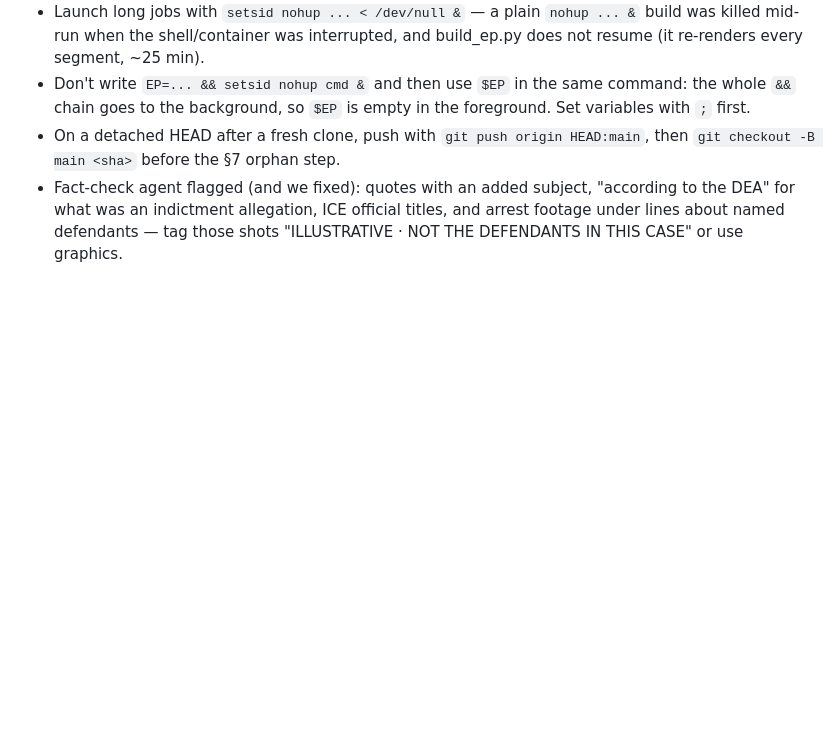
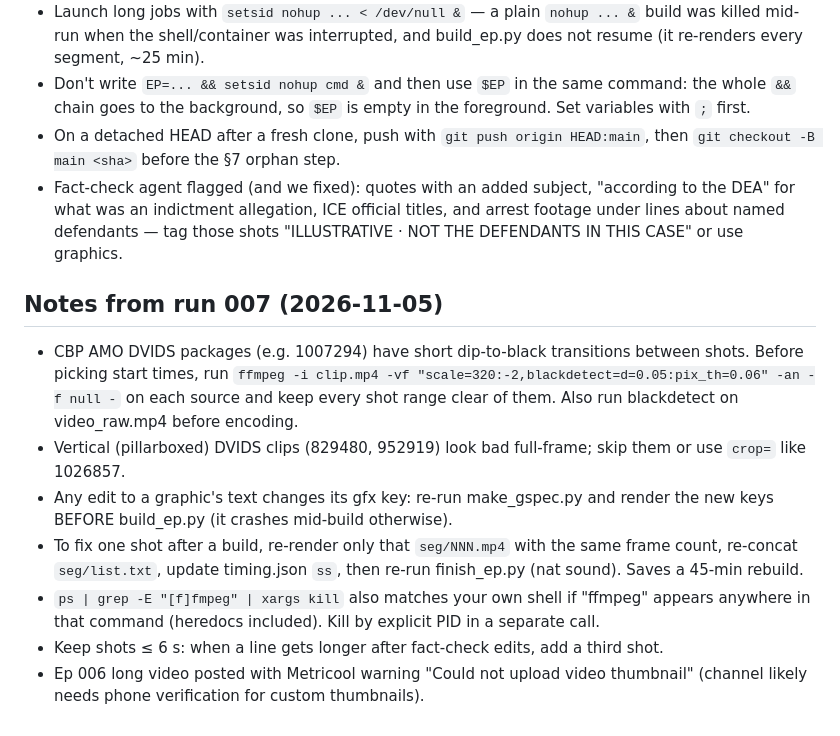
Before and after one commit to ituraev97/coldwarrant-media, a Markdown page: RUNBOOK.md, the part around the change. GitHub-like rendering; blank space fills up the shorter version.

Commit message:
RUNBOOK: notes from run 007
Co-Authored-By: Claude Opus 5.5 <noreply@anthropic.com>
Claude-Session: https://claude.ai/code/session_01KDki99WbD8ZwHnNKVpEtGJ

```diff
--- a/RUNBOOK.md
+++ b/RUNBOOK.md
@@ -112,3 +112,12 @@ git push -f origin up:drop-XXX && git checkout -q main && git branch -D up
 - Don't write `EP=... && setsid nohup cmd &` and then use `$EP` in the same command: the whole `&&` chain goes to the background, so `$EP` is empty in the foreground. Set variables with `;` first.
 - On a detached HEAD after a fresh clone, push with `git push origin HEAD:main`, then `git checkout -B main <sha>` before the §7 orphan step.
 - Fact-check agent flagged (and we fixed): quotes with an added subject, "according to the DEA" for what was an indictment allegation, ICE official titles, and arrest footage under lines about named defendants — tag those shots "ILLUSTRATIVE · NOT THE DEFENDANTS IN THIS CASE" or use graphics.
+
+## Notes from run 007 (2026-11-05)
+- CBP AMO DVIDS packages (e.g. 1007294) have short dip-to-black transitions between shots. Before picking start times, run `ffmpeg -i clip.mp4 -vf "scale=320:-2,blackdetect=d=0.05:pix_th=0.06" -an -f null -` on each source and keep every shot range clear of them. Also run blackdetect on video_raw.mp4 before encoding.
+- Vertical (pillarboxed) DVIDS clips (829480, 952919) look bad full-frame; skip them or use `crop=` like 1026857.
+- Any edit to a graphic's text changes its gfx key: re-run make_gspec.py and render the new keys BEFORE build_ep.py (it crashes mid-build otherwise).
+- To fix one shot after a build, re-render only that `seg/NNN.mp4` with the same frame count, re-concat `seg/list.txt`, update timing.json `ss`, then re-run finish_ep.py (nat sound). Saves a 45-min rebuild.
+- `ps | grep -E "[f]fmpeg" | xargs kill` also matches your own shell if "ffmpeg" appears anywhere in that command (heredocs included). Kill by explicit PID in a separate call.
+- Keep shots ≤ 6 s: when a line gets longer after fact-check edits, add a third shot.
+- Ep 006 long video posted with Metricool warning "Could not upload video thumbnail" (channel likely needs phone verification for custom thumbnails).
```
